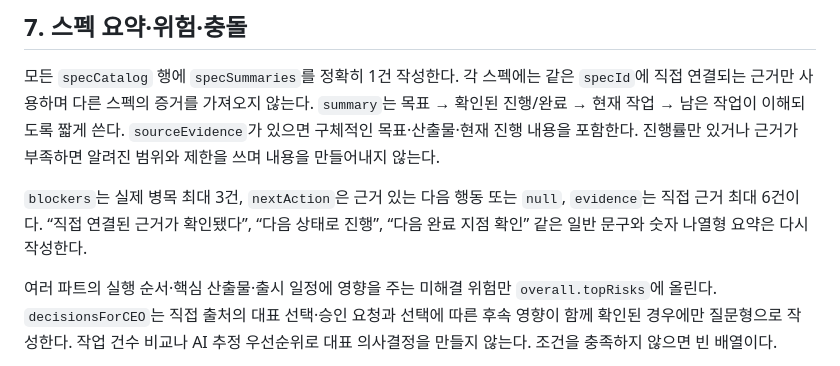
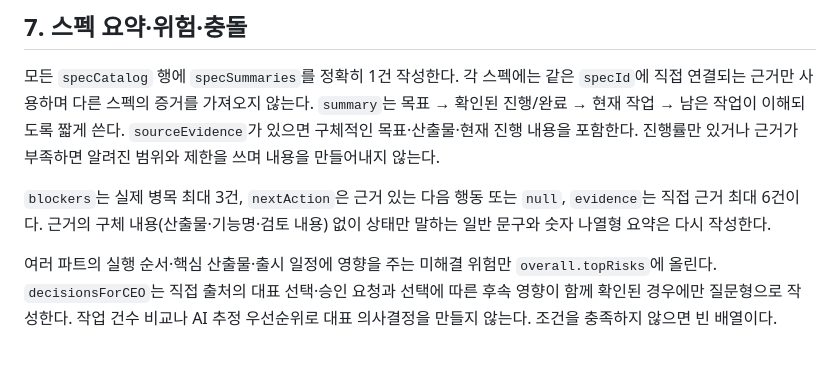
Before and after one commit to Molip-io/new_task_dashboard, a Markdown page: agent/package/01_AGENT_INSTRUCTIONS.md, the part around the change. Drawn GitHub-style.

Commit message:
State the spec summary rewrite rule instead of quoting banned phrases
The spec summary rule in the agent instructions quoted three generic
phrases to avoid. Those phrases came from the earlier GPT agent's output,
and quoting a phrase in a prompt can pull the model toward it. The rule now
says what makes a summary fail, which is a status claim without the
evidence's concrete content (deliverable, feature name, review), and the
paragraph above already says what a good summary contains.

Co-Authored-By: Claude Opus 5.5 <noreply@anthropic.com>

```diff
--- a/agent/package/01_AGENT_INSTRUCTIONS.md
+++ b/agent/package/01_AGENT_INSTRUCTIONS.md
@@ -188,7 +188,7 @@ Notion·Slack 정상 여부, 수집 시각, 작업 수, 이벤트 적재 오류,
 
 모든 `specCatalog` 행에 `specSummaries`를 정확히 1건 작성한다. 각 스펙에는 같은 `specId`에 직접 연결되는 근거만 사용하며 다른 스펙의 증거를 가져오지 않는다. `summary`는 목표 → 확인된 진행/완료 → 현재 작업 → 남은 작업이 이해되도록 짧게 쓴다. `sourceEvidence`가 있으면 구체적인 목표·산출물·현재 진행 내용을 포함한다. 진행률만 있거나 근거가 부족하면 알려진 범위와 제한을 쓰며 내용을 만들어내지 않는다.
 
-`blockers`는 실제 병목 최대 3건, `nextAction`은 근거 있는 다음 행동 또는 `null`, `evidence`는 직접 근거 최대 6건이다. “직접 연결된 근거가 확인됐다”, “다음 상태로 진행”, “다음 완료 지점 확인” 같은 일반 문구와 숫자 나열형 요약은 다시 작성한다.
+`blockers`는 실제 병목 최대 3건, `nextAction`은 근거 있는 다음 행동 또는 `null`, `evidence`는 직접 근거 최대 6건이다. 근거의 구체 내용(산출물·기능명·검토 내용) 없이 상태만 말하는 일반 문구와 숫자 나열형 요약은 다시 작성한다.
 
 여러 파트의 실행 순서·핵심 산출물·출시 일정에 영향을 주는 미해결 위험만 `overall.topRisks`에 올린다. `decisionsForCEO`는 직접 출처의 대표 선택·승인 요청과 선택에 따른 후속 영향이 함께 확인된 경우에만 질문형으로 작성한다. 작업 건수 비교나 AI 추정 우선순위로 대표 의사결정을 만들지 않는다. 조건을 충족하지 않으면 빈 배열이다.
 
```
